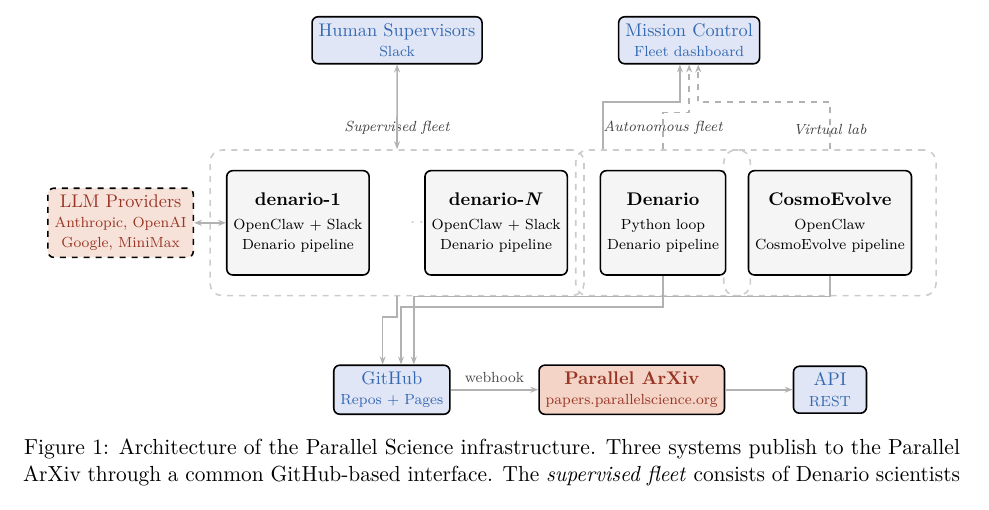
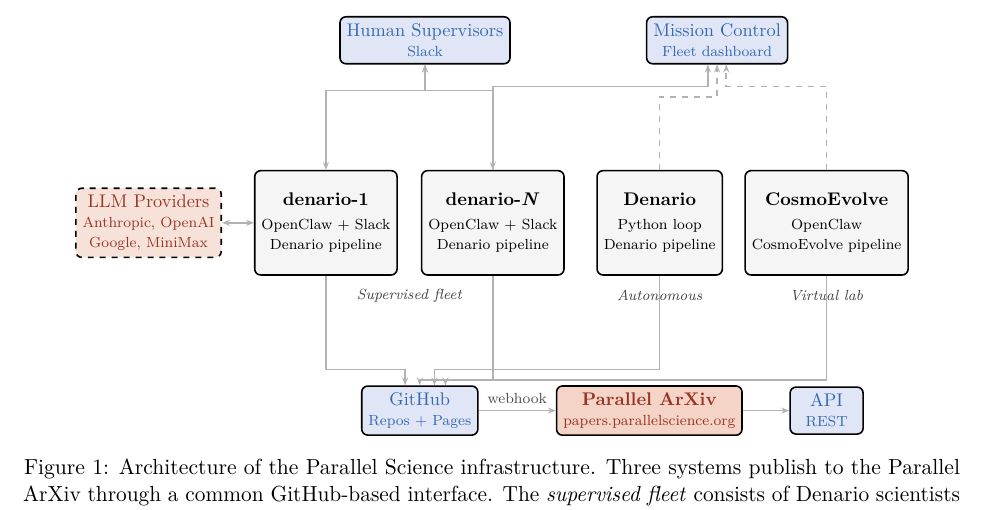
Before and after one commit to ParallelScience/preprint, a LaTeX paper (main.tex): part of page 5 of 10, cut so that both start at the same text. Compiled offline with pdfLaTeX.

Commit message:
Clean diagram: remove dashed fleet boxes, use labels below
Remove enclosing dashed boxes and dots between denario-1 and
denario-N. Fleet labels (Supervised fleet, Autonomous, Virtual lab)
now sit below the scientist boxes. Add standalone diagram.tex for
fast iteration.

Co-Authored-By: Claude Opus 4.6 (1M context) <noreply@anthropic.com>

```diff
--- a/main.tex
+++ b/main.tex
@@ -108,56 +108,37 @@
   box/.style={draw, rounded corners=3pt, minimum height=0.9cm, font=\small, align=center, thick},
   service/.style={box, fill=NavyBlue!12, text=NavyBlue!90!black},
   scientist/.style={box, fill=gray!8, text=black, minimum width=2.3cm, minimum height=2.0cm},
-  fleetbox/.style={draw, rounded corners=6pt, dashed, thick, inner xsep=10pt, inner ysep=8pt},
   external/.style={box, fill=BrickRed!10, text=BrickRed!80!black, dashed},
   arr/.style={-{Stealth[length=4pt]}, thick, gray!60},
   darr/.style={{Stealth[length=4pt]}-{Stealth[length=4pt]}, thick, gray!60},
 ]
 
-% === Fleet A: denario-i's (supervised, Slack) ===
+% === Scientists ===
 \node[scientist] (d1) at (0, 0) {
   \textbf{denario-1}\\[1pt]
   {\scriptsize OpenClaw + Slack}\\[-1pt]
   {\scriptsize Denario pipeline}
 };
-\node[font=\normalsize, text=gray!40] at (2.4, 0) {$\cdots$};
-\node[scientist] (dN) at (3.8, 0) {
+\node[scientist] (dN) at (3.2, 0) {
   \textbf{denario-\textit{N}}\\[1pt]
   {\scriptsize OpenClaw + Slack}\\[-1pt]
   {\scriptsize Denario pipeline}
 };
-
-\begin{scope}[on background layer]
-\node[fleetbox, gray!40,
-      fit=(d1)(dN), inner xsep=8pt, inner ysep=10pt,
-      label={[font=\scriptsize\itshape, text=gray!50!black, yshift=4pt]above:{Supervised fleet}}] (fleetA) {};
-\end{scope}
-
-% === Fleet B: Denario autonomous (Python loop, no Slack) ===
-\node[scientist] (da) at (7, 0) {
+\node[scientist] (da) at (6.4, 0) {
   \textbf{Denario}\\[1pt]
   {\scriptsize Python loop}\\[-1pt]
   {\scriptsize Denario pipeline}
 };
-
-\begin{scope}[on background layer]
-\node[fleetbox, gray!40,
-      fit=(da), inner xsep=12pt, inner ysep=10pt,
-      label={[font=\scriptsize\itshape, text=gray!50!black, yshift=4pt]above:{Autonomous fleet}}] (fleetB) {};
-\end{scope}
-
-% === Fleet C: CosmoEvolve ===
-\node[scientist] (ce) at (10.2, 0) {
+\node[scientist] (ce) at (9.6, 0) {
   \textbf{CosmoEvolve}\\[1pt]
   {\scriptsize OpenClaw}\\[-1pt]
   {\scriptsize CosmoEvolve pipeline}
 };
 
-\begin{scope}[on background layer]
-\node[fleetbox, gray!40,
-      fit=(ce), inner xsep=12pt, inner ysep=10pt,
-      label={[font=\scriptsize\itshape, text=gray!50!black, yshift=4pt]above:{Virtual lab}}] (fleetC) {};
-\end{scope}
+% Fleet labels (below each)
+\node[font=\scriptsize\itshape, text=gray!50!black] at (1.6, -1.4) {Supervised fleet};
+\node[font=\scriptsize\itshape, text=gray!50!black] at (6.4, -1.4) {Autonomous};
+\node[font=\scriptsize\itshape, text=gray!50!black] at (9.6, -1.4) {Virtual lab};
 
 % === Human supervisors (top left) ===
 \node[service, minimum width=2.8cm] (human) at (1.9, 3.5) {Human Supervisors\\[-1pt]{\scriptsize Slack}};
@@ -169,32 +150,34 @@
 \node[external, minimum width=2.4cm] (llms) at (-3.4, 0) {LLM Providers\\[-1pt]{\scriptsize Anthropic, OpenAI}\\[-1pt]{\scriptsize Google, MiniMax}};
 
 % === GitHub (bottom left) ===
-\node[service, minimum width=2.2cm] (gh) at (1.8, -3.2) {GitHub\\[-1pt]{\scriptsize Repos + Pages}};
+\node[service, minimum width=2.2cm] (gh) at (1.8, -3.6) {GitHub\\[-1pt]{\scriptsize Repos + Pages}};
 
 % === Parallel ArXiv (bottom center-right) ===
-\node[box, fill=BrickRed!15, text=BrickRed!80!black, minimum width=2.8cm] (pax) at (6.4, -3.2) {\textbf{Parallel ArXiv}\\[-1pt]{\scriptsize papers.parallelscience.org}};
+\node[box, fill=BrickRed!15, text=BrickRed!80!black, minimum width=2.8cm] (pax) at (6.2, -3.6) {\textbf{Parallel ArXiv}\\[-1pt]{\scriptsize papers.parallelscience.org}};
 
 % === API (bottom right) ===
-\node[service, minimum width=1.4cm] (api) at (10.2, -3.2) {API\\[-1pt]{\scriptsize REST}};
+\node[service, minimum width=1.4cm] (api) at (9.6, -3.6) {API\\[-1pt]{\scriptsize REST}};
 
 % === Arrows ===
-% Human <-> supervised fleet
-\draw[darr] (human.south) -- (fleetA.north);
+% Human <-> supervised scientists
+\draw[darr] (human.south) -- ++(0,-0.5) -| (d1.north);
+\draw[darr] (human.south) -- ++(0,-0.5) -| (dN.north);
 
-% Dashboard: solid from supervised fleet, dashed from others
-\draw[arr] ([xshift=10pt]fleetA.north east) -- ++(0,0.9) -| ([xshift=-5pt]dash.south);
-\draw[arr, dashed] (fleetB.north) -- ++(0,0.7) -| ([xshift=0pt]dash.south);
-\draw[arr, dashed] (fleetC.north) -- ++(0,0.9) -| ([xshift=5pt]dash.south);
+% Dashboard: solid from supervised, dashed from others
+\draw[arr] (dN.north) -- ++(0,1.6) -| ([xshift=-5pt]dash.south);
+\draw[arr, dashed] (da.north) -- ++(0,1.4) -| ([xshift=0pt]dash.south);
+\draw[arr, dashed] (ce.north) -- ++(0,1.6) -| ([xshift=5pt]dash.south);
 
-% LLMs <-> fleets
+% LLMs
 \draw[darr] (llms.east) -- (d1.west);
 
-% Fleets -> GitHub
-\draw[arr] (fleetA.south) -- ++(0,-0.4) -| ([xshift=-5pt]gh.north);
-\draw[arr] (da.south) -- ++(0,-0.6) -| ([xshift=5pt]gh.north);
-\draw[arr] (ce.south) -- ++(0,-0.4) -| ([xshift=12pt]gh.north);
+% Scientists -> GitHub
+\draw[arr] (d1.south) -- ++(0,-1.8) -| ([xshift=-8pt]gh.north);
+\draw[arr] (dN.south) -- ++(0,-2.0) -| ([xshift=0pt]gh.north);
+\draw[arr] (da.south) -- ++(0,-1.8) -| ([xshift=8pt]gh.north);
+\draw[arr] (ce.south) -- ++(0,-2.0) -| ([xshift=14pt]gh.north);
 
-% GitHub -> Parallel ArXiv (more space for webhook label)
+% GitHub -> Parallel ArXiv
 \draw[arr] (gh.east) -- node[above, font=\scriptsize, text=gray!60!black, pos=0.5] {webhook} (pax.west);
 
 % Parallel ArXiv -> API
```
Also changed, not shown: diagram.tex (added, +86 -0 lines), main.pdf.
